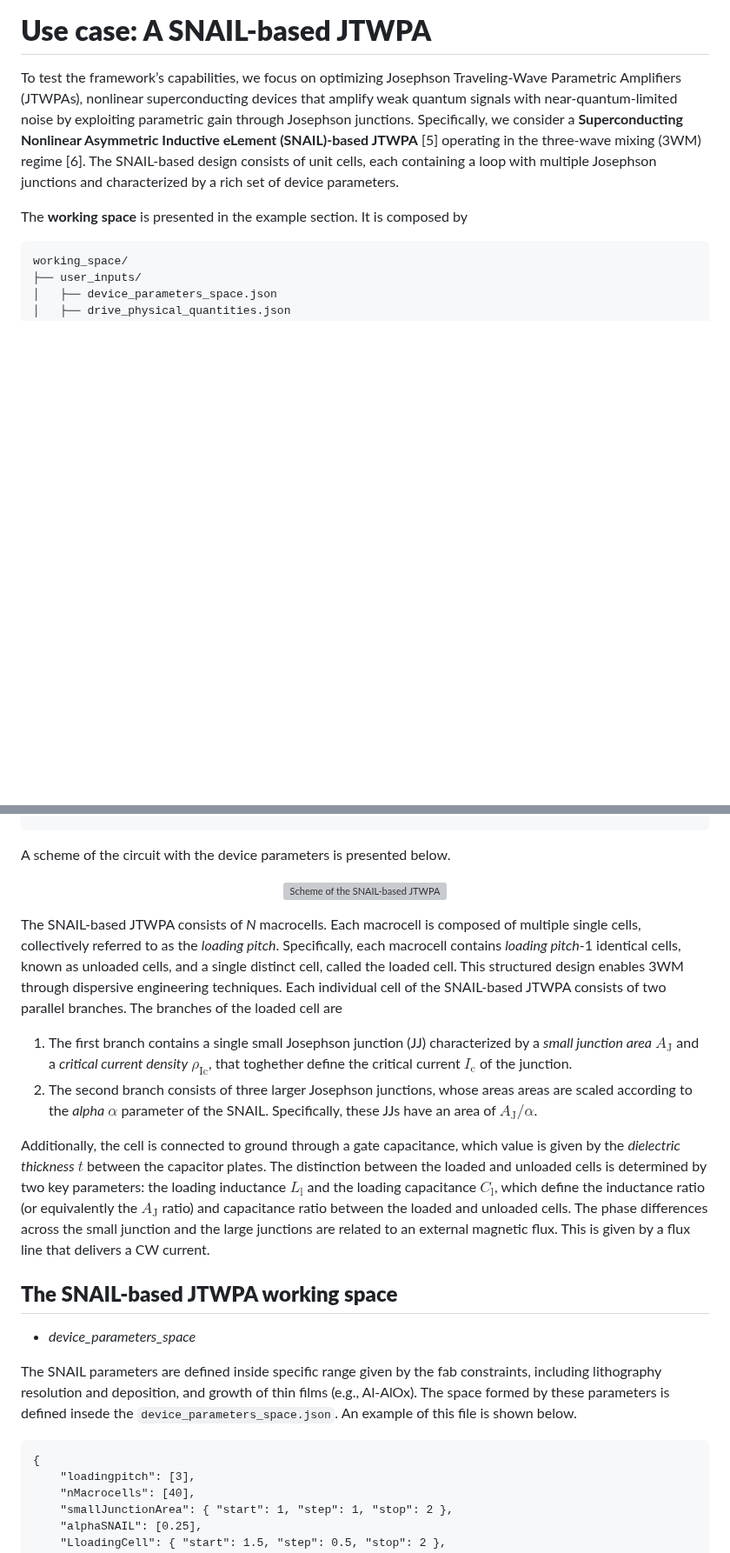
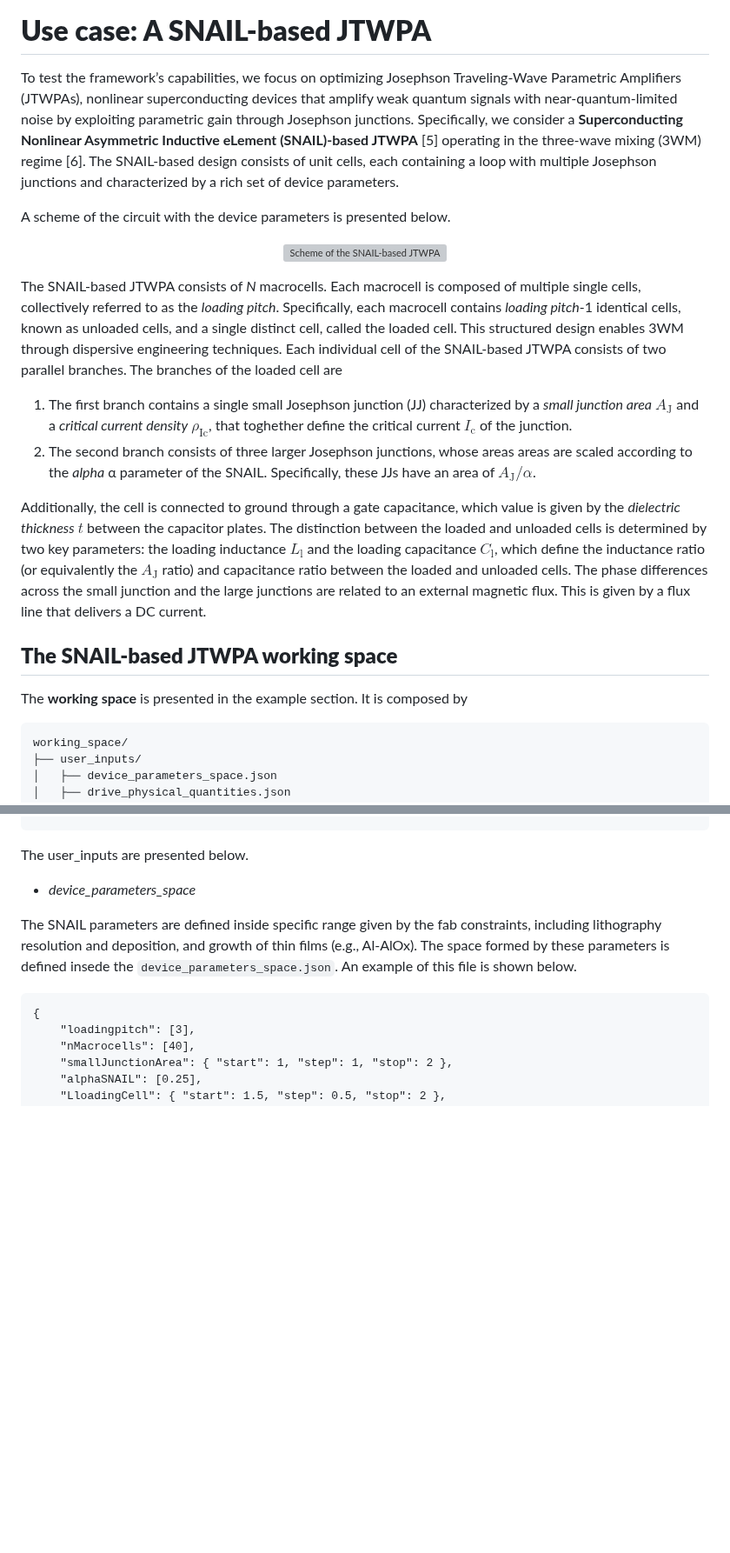
Before and after one commit to SQE-INRiM/JosephsonCircuitsOptimizer, a Markdown page: README.md, 2 parts joined by grey strips. Shown at 87% size. Rendered like a GitHub page; blank space fills up the shorter version; grey boxes are pictures that could not be loaded.

````diff
--- a/README.md
+++ b/README.md
@@ -96,6 +96,23 @@ working_space/
 # **Use case: A SNAIL-based JTWPA**
 To test the framework’s capabilities, we focus on optimizing Josephson Traveling-Wave Parametric Amplifiers (JTWPAs), nonlinear superconducting devices that amplify weak quantum signals with near-quantum-limited noise by exploiting parametric gain through Josephson junctions. Specifically, we consider a **Superconducting Nonlinear Asymmetric Inductive eLement (SNAIL)-based JTWPA** [5] operating in the three-wave mixing (3WM) regime [6]. The SNAIL-based design consists of unit cells, each containing a loop with multiple Josephson junctions and characterized by a rich set of device parameters.
 
+A scheme of the circuit with the device parameters is presented below.
+
+<p align="center">
+    <img src="images/SchemeSNAIL.png", alt = "Scheme of the SNAIL-based JTWPA">
+</p>
+
+The SNAIL-based JTWPA consists of *N* macrocells. Each macrocell is composed of multiple single cells, collectively referred to as the *loading pitch*. Specifically, each macrocell contains *loading pitch*-1 identical cells, known as unloaded cells, and a single distinct cell, called the loaded cell. This structured design enables 3WM through dispersive engineering techniques.
+Each individual cell of the SNAIL-based JTWPA consists of two parallel branches. The branches of the loaded cell are
+1. The first branch contains a single small Josephson junction (JJ) characterized by a *small junction area* $A_{\text{J}}$ and a *critical current density* $ρ_{\text{Ic}}$, that toghether define the critical current $I_{\text{c}}$ of the junction.
+2. The second branch consists of three larger Josephson junctions, whose areas areas are scaled according to the *alpha* α parameter of the SNAIL. Specifically, these JJs have an area of $A_{\text{J}}/α$.
+
+Additionally, the cell is connected to ground through a gate capacitance, which value is given by the *dielectric thickness* $t$ between the capacitor plates.
+The distinction between the loaded and unloaded cells is determined by two key parameters: the loading inductance $L_{\text{l}}$ and the loading capacitance $C_{\text{l}}$, which define the inductance ratio (or equivalently the $A_{\text{J}}$ ratio) and capacitance ratio between the loaded and unloaded cells.
+The phase differences across the small junction and the large junctions are related to an external magnetic flux. This is given by a flux line that delivers a DC current.
+
+##  **The SNAIL-based JTWPA working space**
+
 The **working space** is presented in the example section. It is composed by
 
 ```plaintext
@@ -113,22 +130,7 @@ working_space/
 |   |── flux_curve.txt
 ```
 
-A scheme of the circuit with the device parameters is presented below.
-
-<p align="center">
-    <img src="images/SchemeSNAIL.png", alt = "Scheme of the SNAIL-based JTWPA">
-</p>
-
-The SNAIL-based JTWPA consists of *N* macrocells. Each macrocell is composed of multiple single cells, collectively referred to as the *loading pitch*. Specifically, each macrocell contains *loading pitch*-1 identical cells, known as unloaded cells, and a single distinct cell, called the loaded cell. This structured design enables 3WM through dispersive engineering techniques.
-Each individual cell of the SNAIL-based JTWPA consists of two parallel branches. The branches of the loaded cell are
-1. The first branch contains a single small Josephson junction (JJ) characterized by a *small junction area* $A_{\text{J}}$ and a *critical current density* $ρ_{\text{Ic}}$, that toghether define the critical current $I_{\text{c}}$ of the junction.
-2. The second branch consists of three larger Josephson junctions, whose areas areas are scaled according to the *alpha* $α$ parameter of the SNAIL. Specifically, these JJs have an area of $A_{\text{J}}/α$.
-
-Additionally, the cell is connected to ground through a gate capacitance, which value is given by the *dielectric thickness* $t$ between the capacitor plates.
-The distinction between the loaded and unloaded cells is determined by two key parameters: the loading inductance $L_{\text{l}}$ and the loading capacitance $C_{\text{l}}$, which define the inductance ratio (or equivalently the $A_{\text{J}}$ ratio) and capacitance ratio between the loaded and unloaded cells.
-The phase differences across the small junction and the large junctions are related to an external magnetic flux. This is given by a flux line that delivers a CW current.
-
-##  **The SNAIL-based JTWPA working space**
+The user_inputs are presented below.
 
 - *device_parameters_space*
 
````
Also changed, not shown: other parts of README.md (+57 -1 lines).
